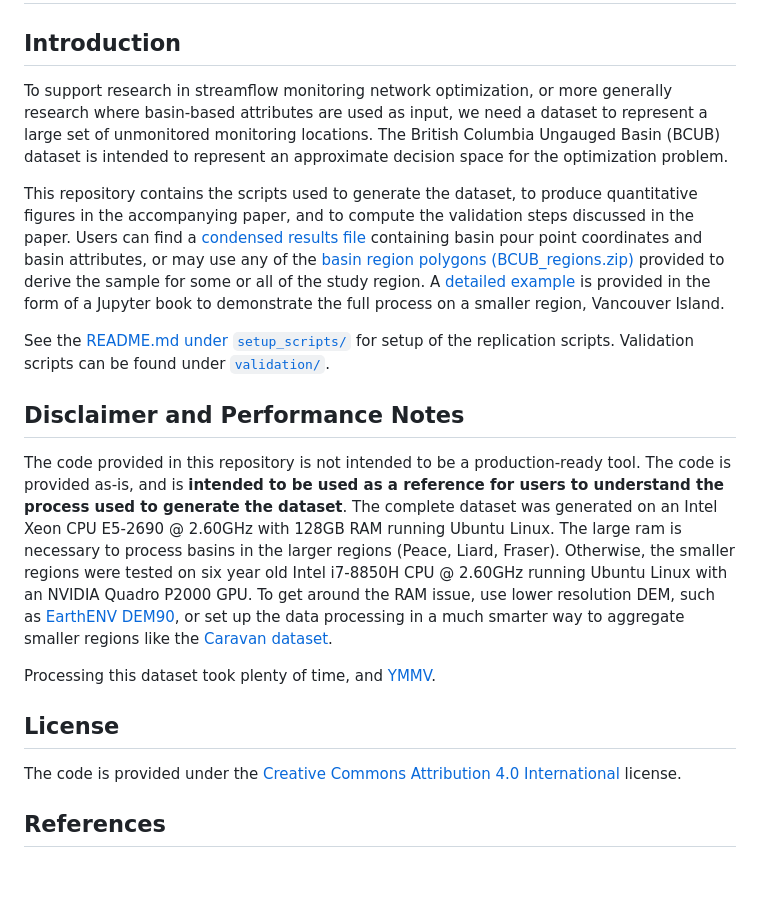
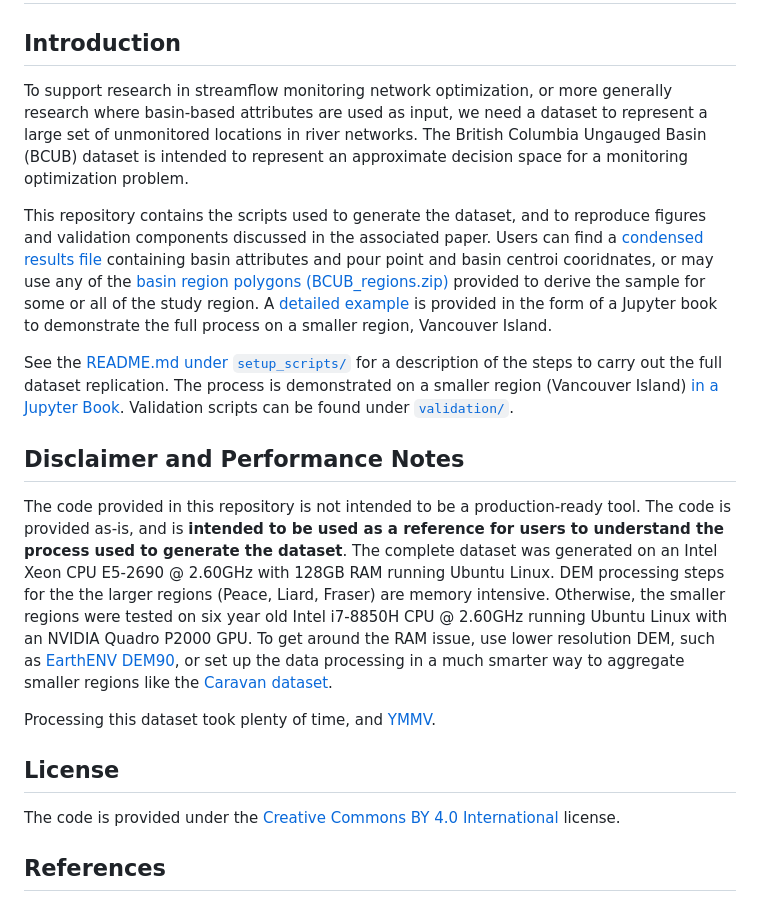
Before and after one commit to dankovacek/bcub, a Markdown page: README.md, the part around the change. Rendered like a GitHub page; blank space fills up the shorter version.

Commit message:
update main and setup readme files

```diff
--- a/README.md
+++ b/README.md
@@ -2,20 +2,21 @@
 
 ## Introduction
 
-To support research in streamflow monitoring network optimization, or more generally research where basin-based attributes are used as input, we need a dataset to represent a large set of unmonitored monitoring locations.  The British Columbia Ungauged Basin (BCUB) dataset is intended to represent an approximate decision space for the optimization problem.
+To support research in streamflow monitoring network optimization, or more generally research where basin-based attributes are used as input, we need a dataset to represent a large set of unmonitored locations in river networks.  The British Columbia Ungauged Basin (BCUB) dataset is intended to represent an approximate decision space for a monitoring optimization problem.
 
-This repository contains the scripts used to generate the dataset, to produce quantitative figures in the accompanying paper, and to compute the validation steps discussed in the paper.  Users can find a [condensed results file](https://borealisdata.ca/file.xhtml?fileId=685269&version=1.0) containing basin pour point coordinates and basin attributes, or may use any of the [basin region polygons (BCUB_regions.zip)](https://github.com/dankovacek/bcub/blob/main/input_data/) provided to derive the sample for some or all of the study region.  A [detailed example](https://dankovacek.github.io/bcub_demo) is provided in the form of a Jupyter book to demonstrate the full process on a smaller region, Vancouver Island.
+This repository contains the scripts used to generate the dataset, and to reproduce figures and validation components discussed in the associated paper.  Users can find a [condensed results file](https://borealisdata.ca/file.xhtml?fileId=685269&version=1.0) containing basin attributes and pour point and basin centroi cooridnates, or may use any of the [basin region polygons (BCUB_regions.zip)](https://github.com/dankovacek/bcub/blob/main/input_data/) provided to derive the sample for some or all of the study region.  A [detailed example](https://dankovacek.github.io/bcub_demo) is provided in the form of a Jupyter book to demonstrate the full process on a smaller region, Vancouver Island.
 
-See the [README.md under `setup_scripts/`](https://github.com/dankovacek/bcub/tree/main/setup_scripts) for setup of the replication scripts.  Validation scripts can be found under [`validation/`](https://github.com/dankovacek/bcub/tree/main/validation).
+See the [README.md under `setup_scripts/`](https://github.com/dankovacek/bcub/tree/main/setup_scripts) for a description of the steps to carry out the full dataset replication.  The process is demonstrated on a smaller region (Vancouver Island) [in a Jupyter Book](https://dankovacek.github.io/bcub_demo/0_intro.html).   Validation scripts can be found under [`validation/`](https://github.com/dankovacek/bcub/tree/main/validation).
 
 ## Disclaimer and Performance Notes
 
-The code provided in this repository is not intended to be a production-ready tool.  The code is provided as-is, and is **intended to be used as a reference for users to understand the process used to generate the dataset**.  The complete dataset was generated on an Intel Xeon CPU E5-2690 @ 2.60GHz with 128GB RAM running Ubuntu Linux.  The large ram is necessary to process basins in the larger regions (Peace, Liard, Fraser).  Otherwise, the smaller regions were tested on six year old Intel i7-8850H CPU @ 2.60GHz running Ubuntu Linux with an NVIDIA Quadro P2000 GPU.  To get around the RAM issue, use lower resolution DEM, such as [EarthENV DEM90](https://www.earthenv.org/DEM), or set up the data processing in a much smarter way to aggregate smaller regions like the [Caravan dataset](https://github.com/kratzert/Caravan).
+The code provided in this repository is not intended to be a production-ready tool.  The code is provided as-is, and is **intended to be used as a reference for users to understand the process used to generate the dataset**.  The complete dataset was generated on an Intel Xeon CPU E5-2690 @ 2.60GHz with 128GB RAM running Ubuntu Linux.  DEM processing steps for the the larger regions (Peace, Liard, Fraser) are memory intensive.  Otherwise, the smaller regions were tested on six year old Intel i7-8850H CPU @ 2.60GHz running Ubuntu Linux with an NVIDIA Quadro P2000 GPU.  To get around the RAM issue, use lower resolution DEM, such as [EarthENV DEM90](https://www.earthenv.org/DEM), or set up the data processing in a much smarter way to aggregate smaller regions like the [Caravan dataset](https://github.com/kratzert/Caravan).
 
 Processing this dataset took plenty of time, and [YMMV](https://dictionary.cambridge.org/dictionary/english/ymmv).
 
+
 ## License
 
-The code is provided under the [Creative Commons Attribution 4.0 International](https://github.com/dankovacek/bcub/blob/main/LICENSE) license.
+The code is provided under the [Creative Commons BY 4.0 International](https://github.com/dankovacek/bcub/blob/main/LICENSE) license.
 
 ## References
```
Also changed, not shown: setup_scripts/README.md (+3 -6 lines), img/hydrobasins_and_BCUB_subregions.png (added), 4 other files.
